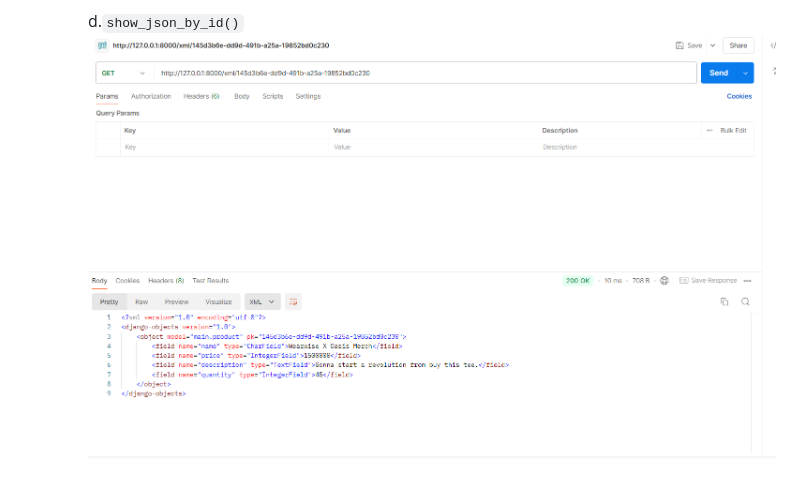
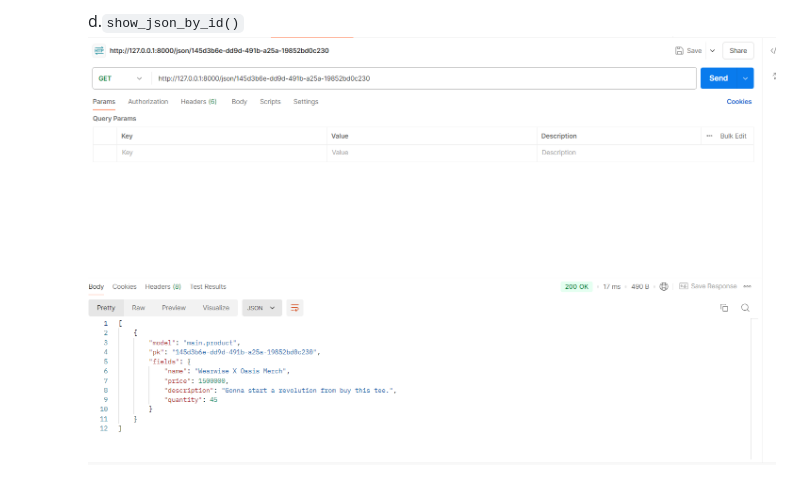
Before and after one commit to gilbertkristiaan/wearwise, a Markdown page: README.md, the part around the change. Drawn GitHub-style.

```diff
--- a/README.md
+++ b/README.md
@@ -381,4 +381,4 @@ sequenceDiagram
          ![](./ss/3.png)
 
          d.`show_json_by_id()`
-         ![](./ss/3.png)
+         ![](./ss/4.png)
```
